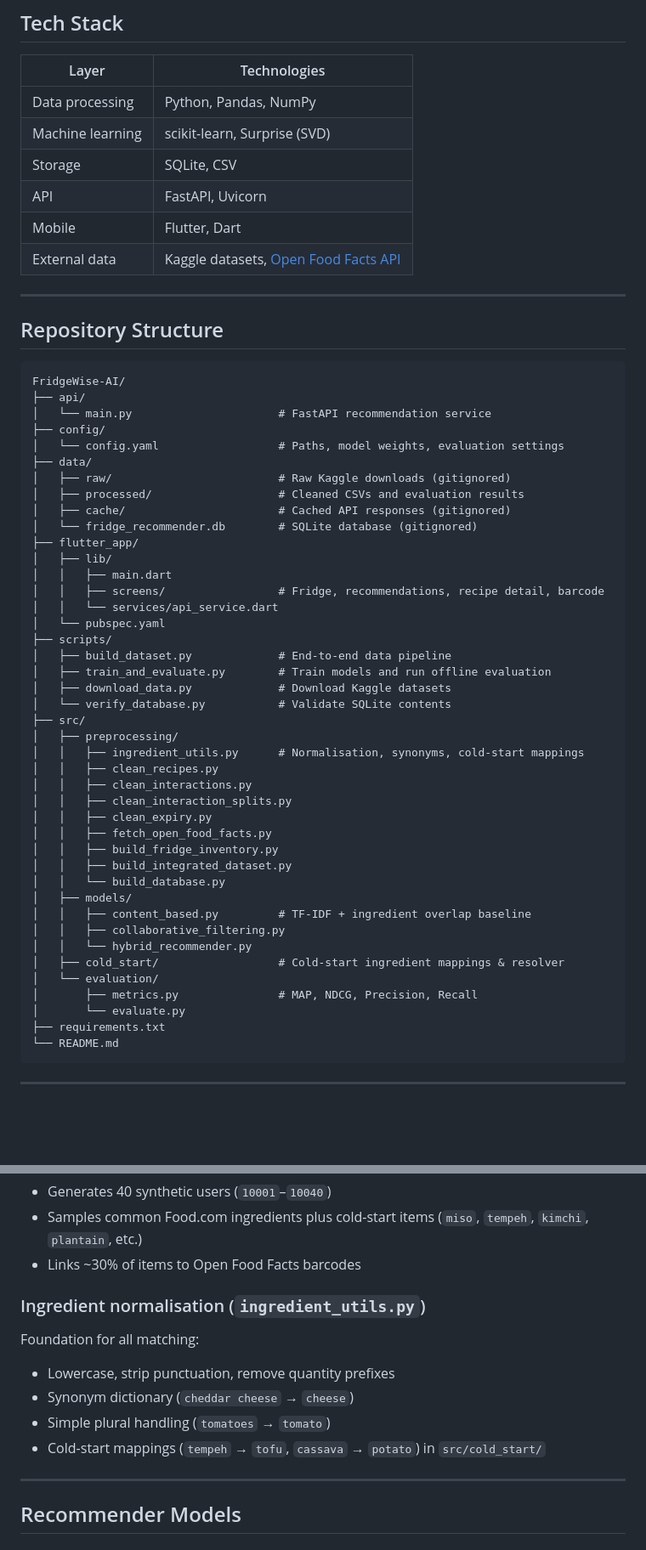
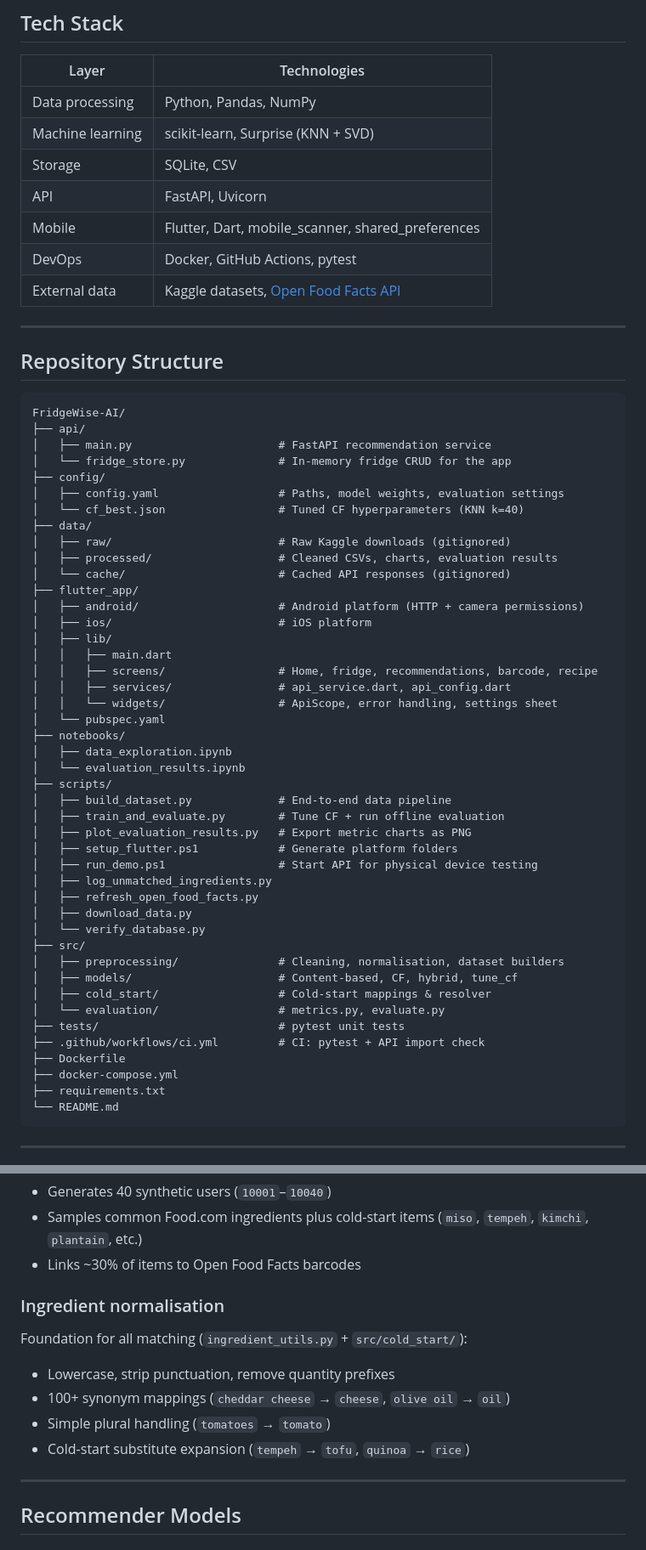
Before and after one commit to nadeeshaJ/FridgeWise-AI, a Markdown page: README.md, 2 parts joined by grey strips. Shown at 85% size. Drawn GitHub-style; blank space fills up the shorter version.

Commit message:
Update README to reflect complete project state and setup guide.
Co-authored-by: Cursor <cursoragent@cursor.com>

````diff
--- a/README.md
+++ b/README.md
@@ -64,10 +66,11 @@ flowchart TB
 | Layer | Technologies |
 |-------|--------------|
 | Data processing | Python, Pandas, NumPy |
-| Machine learning | scikit-learn, Surprise (SVD) |
+| Machine learning | scikit-learn, Surprise (KNN + SVD) |
 | Storage | SQLite, CSV |
 | API | FastAPI, Uvicorn |
-| Mobile | Flutter, Dart |
+| Mobile | Flutter, Dart, mobile_scanner, shared_preferences |
+| DevOps | Docker, GitHub Actions, pytest |
 | External data | Kaggle datasets, [Open Food Facts API](https://openfoodfacts.github.io/openfoodfacts-server/api/tutorial-off-api/) |
 
 ---
@@ -77,44 +80,46 @@ flowchart TB
 ```
 FridgeWise-AI/
 ├── api/
-│   └── main.py                      # FastAPI recommendation service
+│   ├── main.py                      # FastAPI recommendation service
+│   └── fridge_store.py              # In-memory fridge CRUD for the app
 ├── config/
-│   └── config.yaml                  # Paths, model weights, evaluation settings
+│   ├── config.yaml                  # Paths, model weights, evaluation settings
+│   └── cf_best.json                 # Tuned CF hyperparameters (KNN k=40)
 ├── data/
 │   ├── raw/                         # Raw Kaggle downloads (gitignored)
-│   ├── processed/                   # Cleaned CSVs and evaluation results
-│   ├── cache/                       # Cached API responses (gitignored)
-│   └── fridge_recommender.db        # SQLite database (gitignored)
+│   ├── processed/                   # Cleaned CSVs, charts, evaluation results
+│   └── cache/                       # Cached API responses (gitignored)
 ├── flutter_app/
+│   ├── android/                     # Android platform (HTTP + camera permissions)
+│   ├── ios/                         # iOS platform
 │   ├── lib/
 │   │   ├── main.dart
-│   │   ├── screens/                 # Fridge, recommendations, recipe detail, barcode
-│   │   └── services/api_service.dart
+│   │   ├── screens/                 # Home, fridge, recommendations, barcode, recipe
+│   │   ├── services/                # api_service.dart, api_config.dart
+│   │   └── widgets/                 # ApiScope, error handling, settings sheet
 │   └── pubspec.yaml
+├── notebooks/
+│   ├── data_exploration.ipynb
+│   └── evaluation_results.ipynb
 ├── scripts/
 │   ├── build_dataset.py             # End-to-end data pipeline
-│   ├── train_and_evaluate.py        # Train models and run offline evaluation
-│   ├── download_data.py             # Download Kaggle datasets
-│   └── verify_database.py           # Validate SQLite contents
+│   ├── train_and_evaluate.py        # Tune CF + run offline evaluation
+│   ├── plot_evaluation_results.py   # Export metric charts as PNG
+│   ├── setup_flutter.ps1            # Generate platform folders
+│   ├── run_demo.ps1                 # Start API for physical device testing
+│   ├── log_unmatched_ingredients.py
+│   ├── refresh_open_food_facts.py
+│   ├── download_data.py
+│   └── verify_database.py
 ├── src/
-│   ├── preprocessing/
-│   │   ├── ingredient_utils.py      # Normalisation, synonyms, cold-start mappings
-│   │   ├── clean_recipes.py
-│   │   ├── clean_interactions.py
-│   │   ├── clean_interaction_splits.py
-│   │   ├── clean_expiry.py
-│   │   ├── fetch_open_food_facts.py
-│   │   ├── build_fridge_inventory.py
-│   │   ├── build_integrated_dataset.py
-│   │   └── build_database.py
-│   ├── models/
-│   │   ├── content_based.py         # TF-IDF + ingredient overlap baseline
-│   │   ├── collaborative_filtering.py
-│   │   └── hybrid_recommender.py
-│   ├── cold_start/                  # Cold-start ingredient mappings & resolver
-│   └── evaluation/
-│       ├── metrics.py               # MAP, NDCG, Precision, Recall
-│       └── evaluate.py
+│   ├── preprocessing/               # Cleaning, normalisation, dataset builders
+│   ├── models/                      # Content-based, CF, hybrid, tune_cf
+│   ├── cold_start/                  # Cold-start mappings & resolver
+│   └── evaluation/                  # metrics.py, evaluate.py
+├── tests/                           # pytest unit tests
+├── .github/workflows/ci.yml         # CI: pytest + API import check
+├── Dockerfile
+├── docker-compose.yml
 ├── requirements.txt
 └── README.md
 ```
@@ -368,14 +409,14 @@ The Food Expiry Tracker uses a **one-hot schema** (`item_dairy`, `item_vegetable
 - Samples common Food.com ingredients plus cold-start items (`miso`, `tempeh`, `kimchi`, `plantain`, etc.)
 - Links ~30% of items to Open Food Facts barcodes
 
-### Ingredient normalisation (`ingredient_utils.py`)
+### Ingredient normalisation
 
-Foundation for all matching:
+Foundation for all matching (`ingredient_utils.py` + `src/cold_start/`):
 
 - Lowercase, strip punctuation, remove quantity prefixes
-- Synonym dictionary (`cheddar cheese` → `cheese`)
+- 100+ synonym mappings (`cheddar cheese` → `cheese`, `olive oil` → `oil`)
 - Simple plural handling (`tomatoes` → `tomato`)
-- Cold-start mappings (`tempeh` → `tofu`, `cassava` → `potato`) in `src/cold_start/`
+- Cold-start substitute expansion (`tempeh` → `tofu`, `quinoa` → `rice`)
 
 ---
 
````
Also changed, not shown: other parts of README.md (+86 -38 lines).
